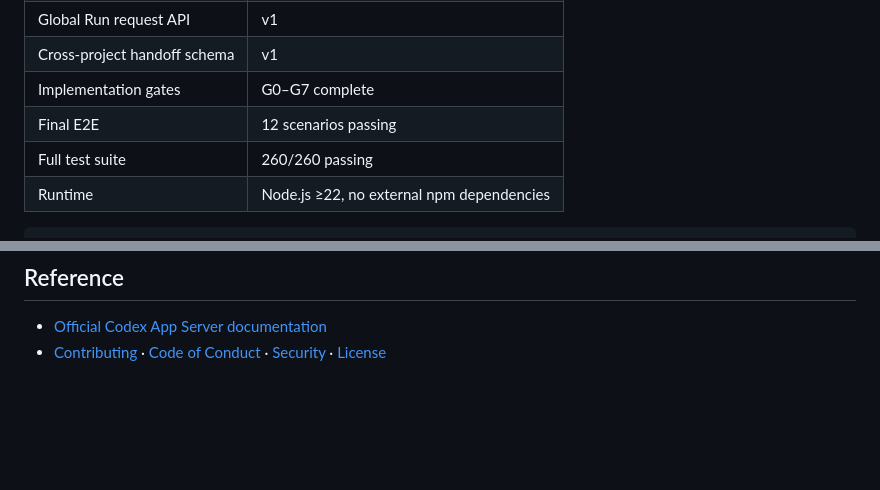
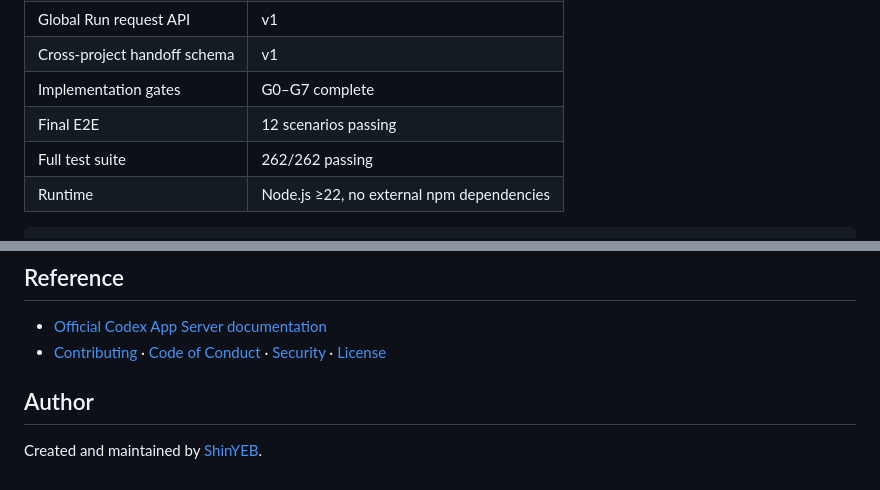
Before and after one commit to ShinYEB/codex-control-plane, a Markdown page: README.md, 2 parts joined by grey strips. Drawn GitHub-style; blank space fills up the shorter version.

Commit message:
docs: add project author

````diff
--- a/README.md
+++ b/README.md
@@ -181,7 +181,7 @@ Plugin deployment must first check active work and runtime generation. Follow [R
 | Cross-project handoff schema | v1 |
 | Implementation gates | G0–G7 complete |
 | Final E2E | 12 scenarios passing |
-| Full test suite | 260/260 passing |
+| Full test suite | 262/262 passing |
 | Runtime | Node.js ≥22, no external npm dependencies |
 
 ```bash
@@ -232,3 +232,7 @@ scripts/  runtime parity, deployment, and reinstall preflight
 
 - [Official Codex App Server documentation](https://learn.chatgpt.com/docs/app-server)
 - [Contributing](./CONTRIBUTING.md) · [Code of Conduct](./CODE_OF_CONDUCT.md) · [Security](./SECURITY.md) · [License](./LICENSE)
+
+## Author
+
+Created and maintained by [ShinYEB](https://github.com/ShinYEB).
````
